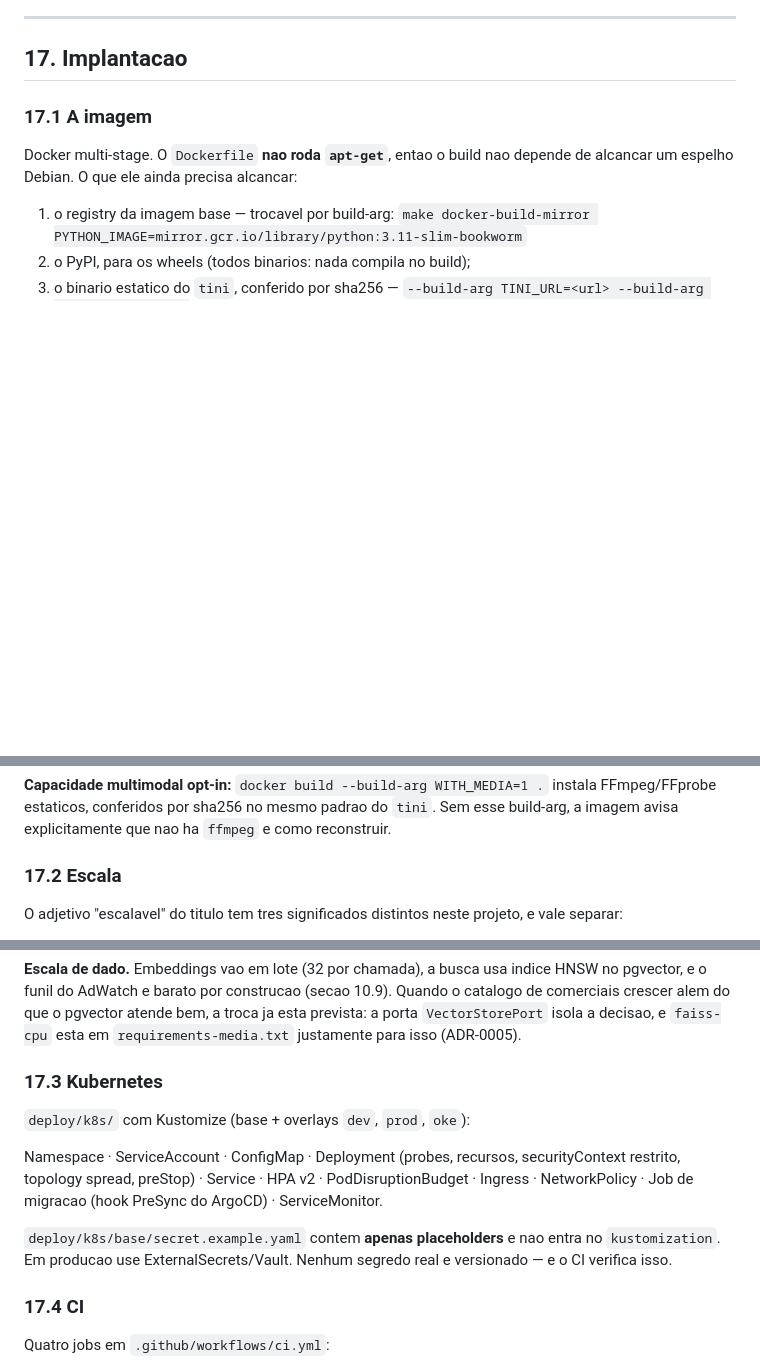
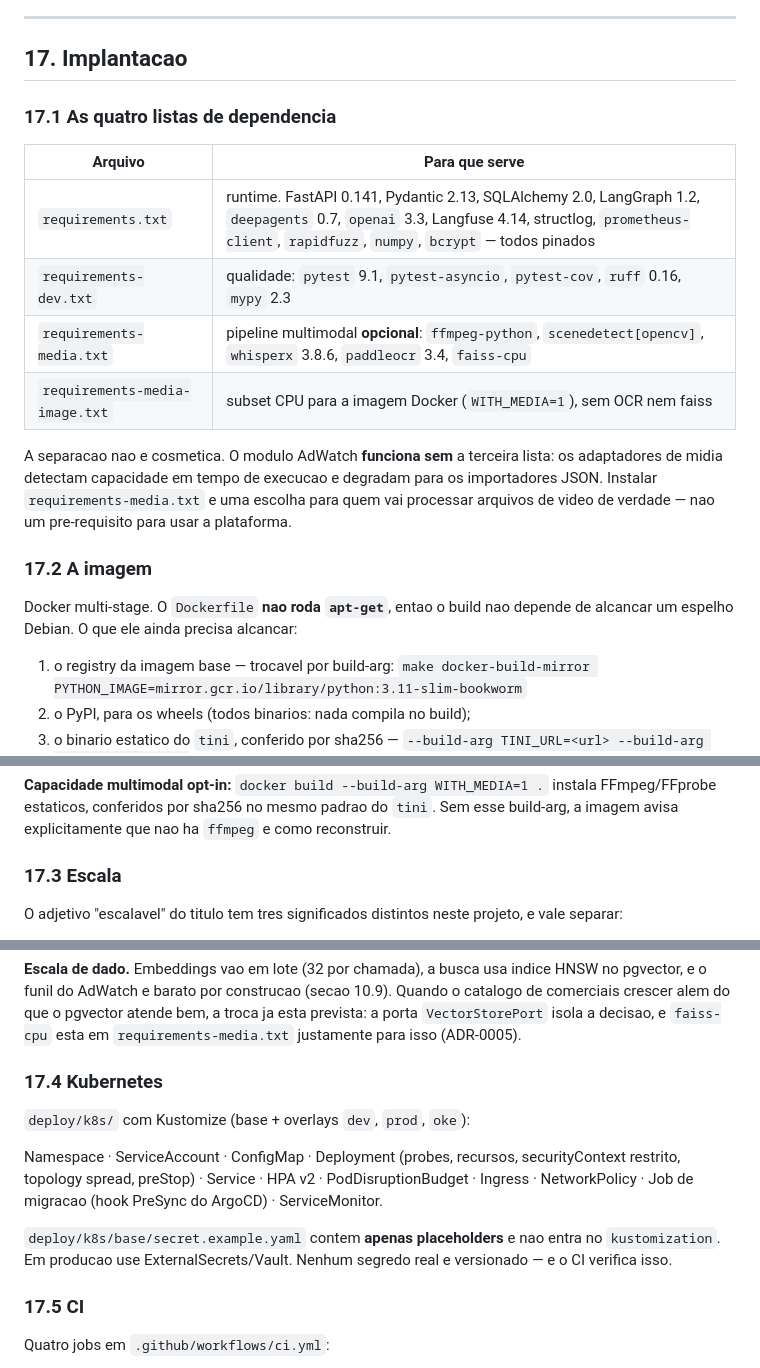
Before and after one commit to sergiogaiotto/lukato, a Markdown page: README.md, 3 parts joined by grey strips. Drawn GitHub-style; blank space fills up the shorter version.

Commit message:
readme: as quatro listas de dependencia, e por que a de midia e opcional
O documento citava requirements-media.txt de passagem, sem dizer o que
cada lista carrega nem, principalmente, que a de midia e dispensavel.
Quem chega no repositorio conclui o contrario: que precisa de WhisperX e
PaddleOCR para usar o AdWatch.

Acrescenta a tabela das quatro listas com as versoes pinadas que importam,
e o ponto que ela existe para dizer: os adaptadores de midia detectam
capacidade em tempo de execucao e degradam para os importadores JSON, entao
instalar a lista de midia e escolha de quem vai processar video de verdade,
nao pre-requisito da plataforma.

Co-Authored-By: Claude Opus 5 <noreply@anthropic.com>
Claude-Session: https://claude.ai/code/session_01AYk2epg89RrSEoeoUWboFy

```diff
--- a/README.md
+++ b/README.md
@@ -1587,7 +1587,21 @@ testado e implantado.**
 
 ## 17. Implantacao
 
-### 17.1 A imagem
+### 17.1 As quatro listas de dependencia
+
+| Arquivo | Para que serve |
+| --- | --- |
+| `requirements.txt` | runtime. FastAPI 0.141, Pydantic 2.13, SQLAlchemy 2.0, LangGraph 1.2, `deepagents` 0.7, `openai` 3.3, Langfuse 4.14, structlog, `prometheus-client`, `rapidfuzz`, `numpy`, `bcrypt` — todos pinados |
+| `requirements-dev.txt` | qualidade: `pytest` 9.1, `pytest-asyncio`, `pytest-cov`, `ruff` 0.16, `mypy` 2.3 |
+| `requirements-media.txt` | pipeline multimodal **opcional**: `ffmpeg-python`, `scenedetect[opencv]`, `whisperx` 3.8.6, `paddleocr` 3.4, `faiss-cpu` |
+| `requirements-media-image.txt` | subset CPU para a imagem Docker (`WITH_MEDIA=1`), sem OCR nem faiss |
+
+A separacao nao e cosmetica. O modulo AdWatch **funciona sem** a terceira lista: os
+adaptadores de midia detectam capacidade em tempo de execucao e degradam para os
+importadores JSON. Instalar `requirements-media.txt` e uma escolha para quem vai
+processar arquivos de video de verdade — nao um pre-requisito para usar a plataforma.
+
+### 17.2 A imagem
 
 Docker multi-stage. O `Dockerfile` **nao roda `apt-get`**, entao o build nao depende de
 alcancar um espelho Debian. O que ele ainda precisa alcancar:
@@ -1610,7 +1624,7 @@ compilador. O entrypoint aceita `serve` (padrao), `migrate`, `seed` e `shell`.
 FFmpeg/FFprobe estaticos, conferidos por sha256 no mesmo padrao do `tini`. Sem esse
 build-arg, a imagem avisa explicitamente que nao ha `ffmpeg` e como reconstruir.
 
-### 17.2 Escala
+### 17.3 Escala
 
 O adjetivo "escalavel" do titulo tem tres significados distintos neste projeto, e vale
 separar:
@@ -1633,7 +1647,7 @@ comerciais crescer alem do que o pgvector atende bem, a troca ja esta prevista:
 `VectorStorePort` isola a decisao, e `faiss-cpu` esta em `requirements-media.txt`
 justamente para isso (ADR-0005).
 
-### 17.3 Kubernetes
+### 17.4 Kubernetes
 
 `deploy/k8s/` com Kustomize (base + overlays `dev`, `prod`, `oke`):
 
@@ -1645,7 +1659,7 @@ NetworkPolicy · Job de migracao (hook PreSync do ArgoCD) · ServiceMonitor.
 `kustomization`. Em producao use ExternalSecrets/Vault. Nenhum segredo real e versionado
 — e o CI verifica isso.
 
-### 17.4 CI
+### 17.5 CI
 
 Quatro jobs em `.github/workflows/ci.yml`:
 
```
